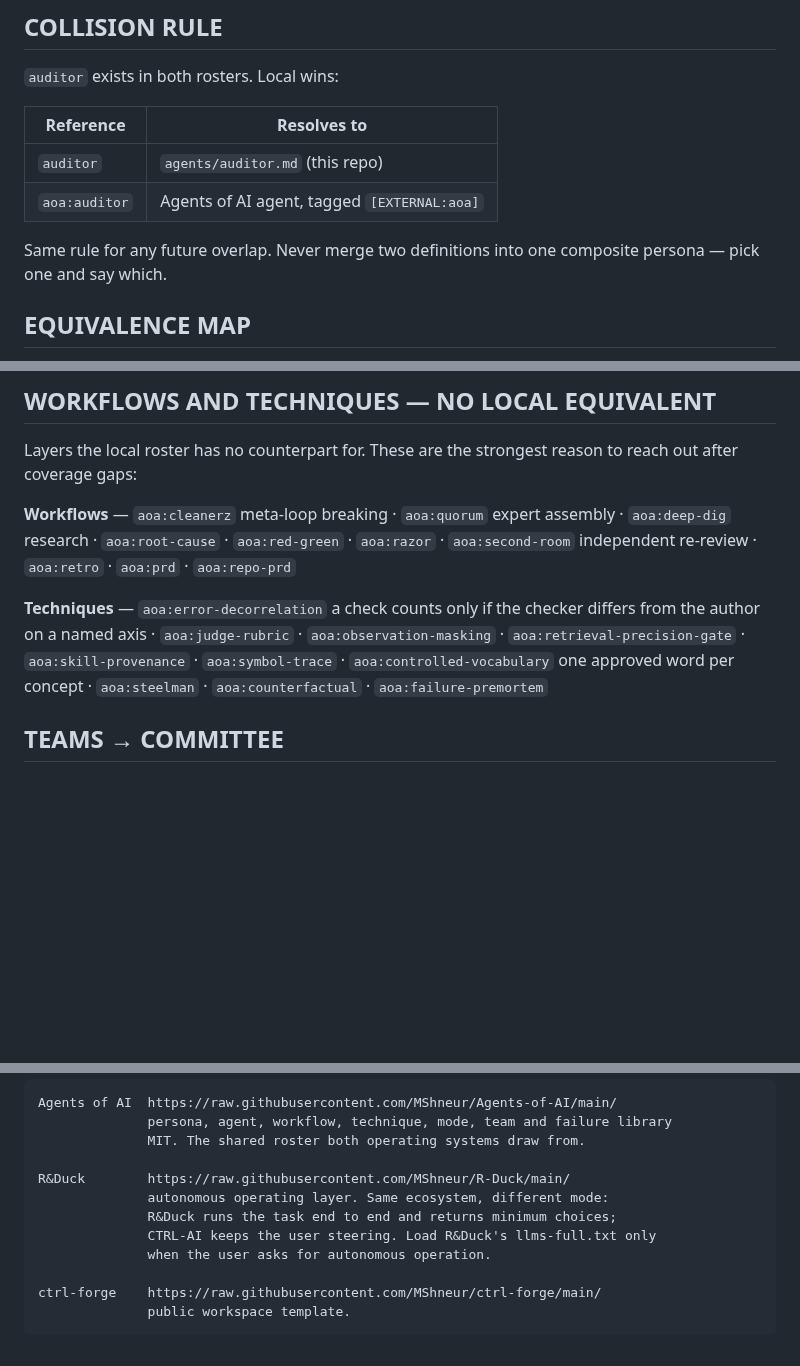
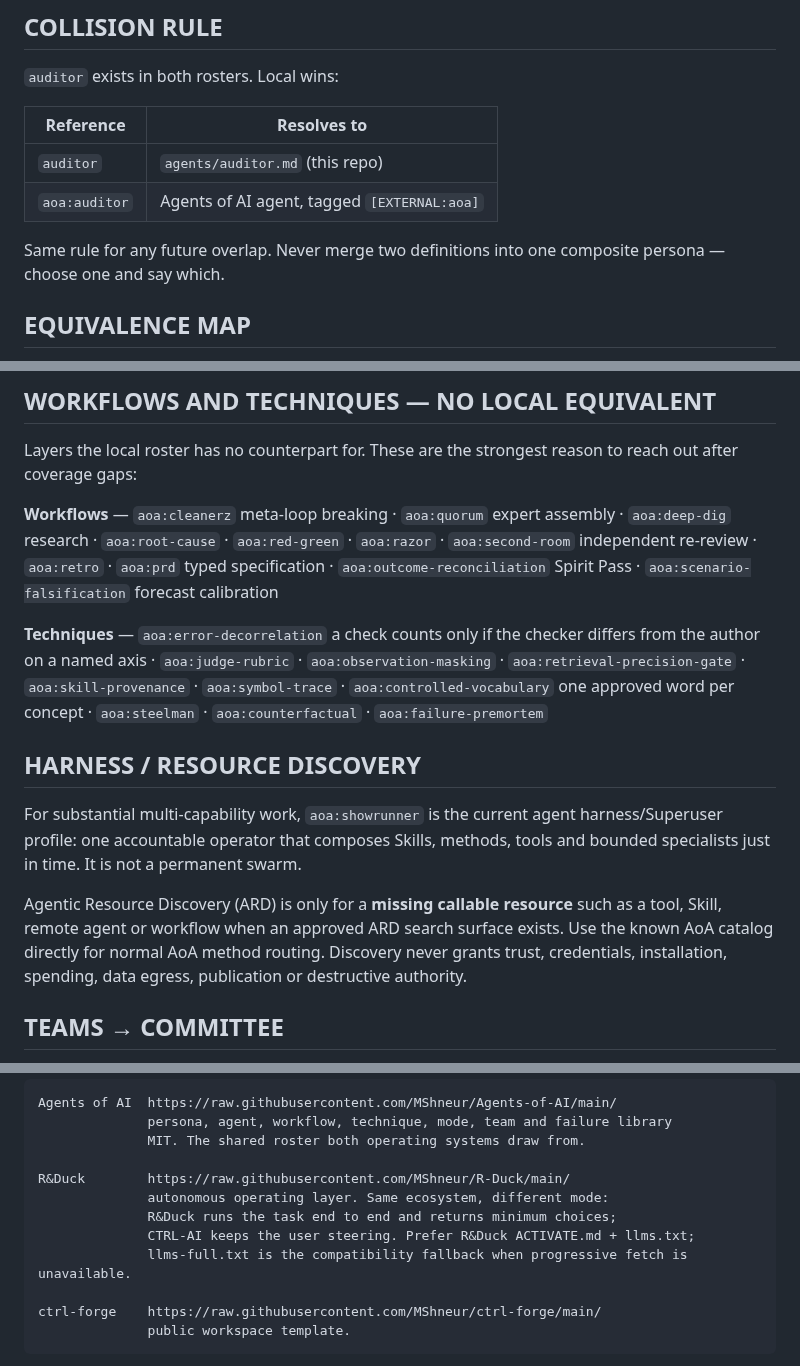
Before and after one commit to MShneur/CTRL-AI, a Markdown page: libraries/external.md, 3 parts joined by grey strips. Rendered like a GitHub page; blank space fills up the shorter version.

```diff
--- a/libraries/external.md
+++ b/libraries/external.md
@@ -68,7 +64,7 @@ Namespace external components as `aoa:<id>` — `aoa:auditor`, `aoa:redline`,
 | `aoa:auditor` | Agents of AI agent, tagged `[EXTERNAL:aoa]` |
 
 Same rule for any future overlap. Never merge two definitions into one composite
-persona — pick one and say which.
+persona — choose one and say which.
 
 ## EQUIVALENCE MAP
 
@@ -111,13 +107,19 @@ reach out after coverage gaps:
 
 **Workflows** — `aoa:cleanerz` meta-loop breaking · `aoa:quorum` expert assembly ·
 `aoa:deep-dig` research · `aoa:root-cause` · `aoa:red-green` · `aoa:razor` ·
-`aoa:second-room` independent re-review · `aoa:retro` · `aoa:prd` · `aoa:repo-prd`
+`aoa:second-room` independent re-review · `aoa:retro` · `aoa:prd` typed specification · `aoa:outcome-reconciliation` Spirit Pass · `aoa:scenario-falsification` forecast calibration
 
 **Techniques** — `aoa:error-decorrelation` a check counts only if the checker
 differs from the author on a named axis · `aoa:judge-rubric` · `aoa:observation-masking` ·
 `aoa:retrieval-precision-gate` · `aoa:skill-provenance` · `aoa:symbol-trace` ·
 `aoa:controlled-vocabulary` one approved word per concept · `aoa:steelman` ·
 `aoa:counterfactual` · `aoa:failure-premortem`
+
+## HARNESS / RESOURCE DISCOVERY
+
+For substantial multi-capability work, `aoa:showrunner` is the current agent harness/Superuser profile: one accountable operator that composes Skills, methods, tools and bounded specialists just in time. It is not a permanent swarm.
+
+Agentic Resource Discovery (ARD) is only for a **missing callable resource** such as a tool, Skill, remote agent or workflow when an approved ARD search surface exists. Use the known AoA catalog directly for normal AoA method routing. Discovery never grants trust, credentials, installation, spending, data egress, publication or destructive authority.
 
 ## TEAMS → COMMITTEE
 
@@ -159,8 +163,8 @@ Agents of AI  https://raw.githubusercontent.com/MShneur/Agents-of-AI/main/
 R&Duck        https://raw.githubusercontent.com/MShneur/R-Duck/main/
               autonomous operating layer. Same ecosystem, different mode:
               R&Duck runs the task end to end and returns minimum choices;
-              CTRL-AI keeps the user steering. Load R&Duck's llms-full.txt only
-              when the user asks for autonomous operation.
+              CTRL-AI keeps the user steering. Prefer R&Duck ACTIVATE.md + llms.txt;
+              llms-full.txt is the compatibility fallback when progressive fetch is unavailable.
 
 ctrl-forge    https://raw.githubusercontent.com/MShneur/ctrl-forge/main/
               public workspace template.
```
Also changed, not shown: other parts of libraries/external.md (+14 -16 lines).
